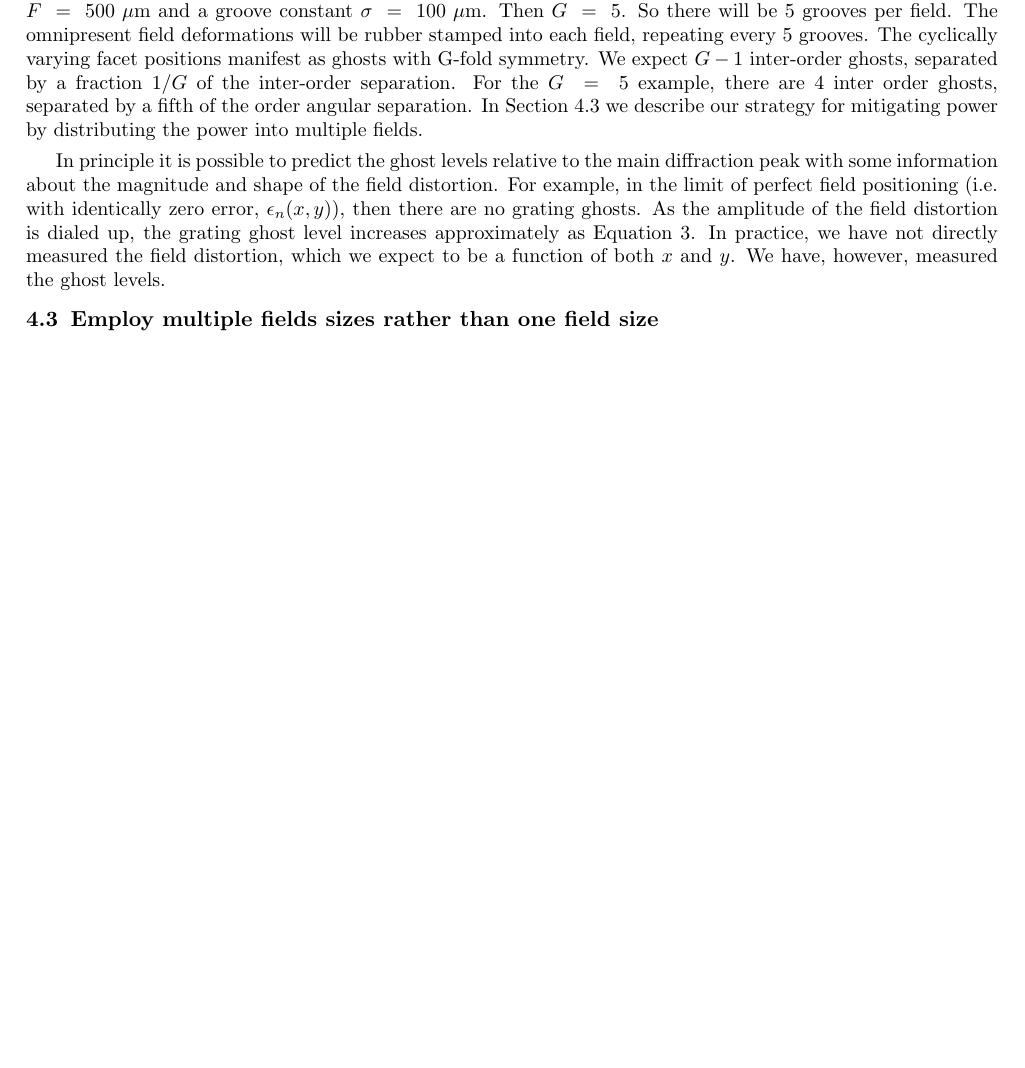
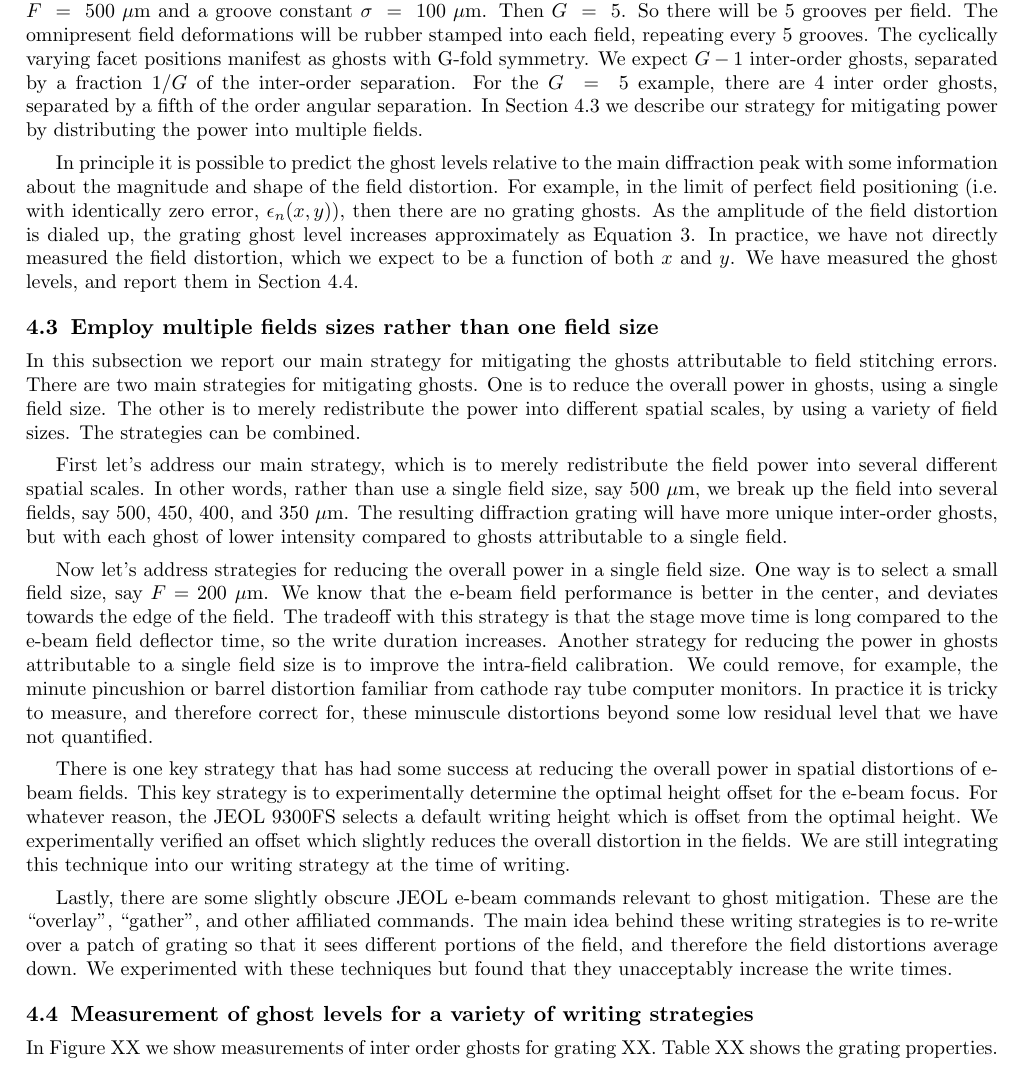
Before and after one commit to Echelle/SPIE_2014_ebeam, a LaTeX paper (SPIE_2014_ebeam.tex): part of page 6 of 6 before the commit and part of page 6 of 7 after it, cut so that both start at the same text, the shorter picture padded with empty space. Compiled offline with pdfLaTeX.

Commit message:
loads of text for ghost mitigation techniques

```diff
--- a/SPIE_2014_ebeam.tex
+++ b/SPIE_2014_ebeam.tex
@@ -154,10 +154,23 @@ These rules ensure that all e-beam spots are equidistant.  Figure \ref{fig:Hiera
 
 The field size is only a few times larger than our typical coarse echelle grating groove constants.  We define the ratio, $G$, as the field size, $F$, divided by the groove pitch size, $\sigma$.  For example, let's say we have a field size $F\;=\;500\;\mu$m and a groove constant $\sigma \; =\; 100 \; \mu$m.  Then $G\;=\;5$.  So there will be 5 grooves per field.  The omnipresent field deformations will be rubber stamped into each field, repeating every 5 grooves.  The cyclically varying facet positions manifest as ghosts with G-fold symmetry. We expect $G-1$ inter-order ghosts, separated by a fraction $1/G$ of the inter-order separation.  For the $G\;=\;5$ example, there are 4 inter order ghosts, separated by a fifth of the order angular separation.  In Section \ref{sec:MultipleFields} we describe our strategy for mitigating power by distributing the power into multiple fields.
 
-In principle it is possible to predict the ghost levels relative to the main diffraction peak with some information about the magnitude and shape of the field distortion.  For example, in the limit of perfect field positioning (i.e. with identically zero error, $\epsilon_n(x,y)$), then there are no grating ghosts.  As the amplitude of the field distortion is dialed up, the grating ghost level increases approximately as Equation \ref{eqn:GLevel}.  In practice, we have not directly measured the field distortion, which we expect to be a function of both $x $ and $y$.  We have, however, measured the ghost levels.
+In principle it is possible to predict the ghost levels relative to the main diffraction peak with some information about the magnitude and shape of the field distortion.  For example, in the limit of perfect field positioning (i.e. with identically zero error, $\epsilon_n(x,y)$), then there are no grating ghosts.  As the amplitude of the field distortion is dialed up, the grating ghost level increases approximately as Equation \ref{eqn:GLevel}.  In practice, we have not directly measured the field distortion, which we expect to be a function of both $x $ and $y$.  We have measured the ghost levels, and report them in Section \ref{sec:MeasGhost}.
 
 \subsection{Employ multiple fields sizes rather than one field size}
 \label{sec:MultipleFields}
+In this subsection we report our main strategy for mitigating the ghosts attributable to field stitching errors.  There are two main strategies for mitigating ghosts.  One is to reduce the overall power in ghosts, using a single field size.  The other is to merely redistribute the power into different spatial scales, by using a variety of field sizes.  The strategies can be combined.
+
+First let's address our main strategy, which is to merely redistribute the field power into several different spatial scales.  In other words, rather than use a single field size, say 500 $\mu$m, we break up the field into several fields, say 500, 450, 400, and 350 $\mu$m.  The resulting diffraction grating will have more unique inter-order ghosts, but with each ghost of lower intensity compared to ghosts attributable to a single field.
+
+Now let's address strategies for reducing the overall power in a single field size.  One way is to select a small field size, say $F=$ 200 $\mu$m.   We know that the e-beam field performance is better in the center, and deviates towards the edge of the field.  The tradeoff with this strategy is that the stage move time is long compared to the e-beam field deflector time, so the write duration increases.  Another strategy for reducing the power in ghosts attributable to a single field size is to improve the intra-field calibration.   We could remove, for example, the minute pincushion or barrel distortion familiar from cathode ray tube computer monitors.  In practice it is tricky to measure, and therefore correct for, these minuscule distortions beyond some low residual level that we have not quantified.
+
+There is one key strategy that has had some success at reducing the overall power in spatial distortions of e-beam fields.  This key strategy is to experimentally determine the optimal height offset for the e-beam focus.  For whatever reason, the JEOL 9300FS selects a default writing height which is offset from the optimal height.  We experimentally verified an offset which slightly reduces the overall distortion in the fields.  We are still integrating this technique into our writing strategy at the time of writing.
+
+Lastly, there are some slightly obscure JEOL e-beam commands relevant to ghost mitigation.  These are the ``overlay'', ``gather'', and other affiliated commands.  The main idea behind these writing strategies is to re-write over a patch of grating so that it sees different portions of the field, and therefore the field distortions average down.  We experimented with these techniques but found that they unacceptably increase the write times.
+
+\subsection{Measurement of ghost levels for a variety of writing strategies}
+\label{sec:MeasGhost}
+In Figure XX we show measurements of inter order ghosts for grating XX.  Table XX shows the grating properties.
 
 
 \subsection{Is there a need for multiple cross-dispersion field sizes?}
```
